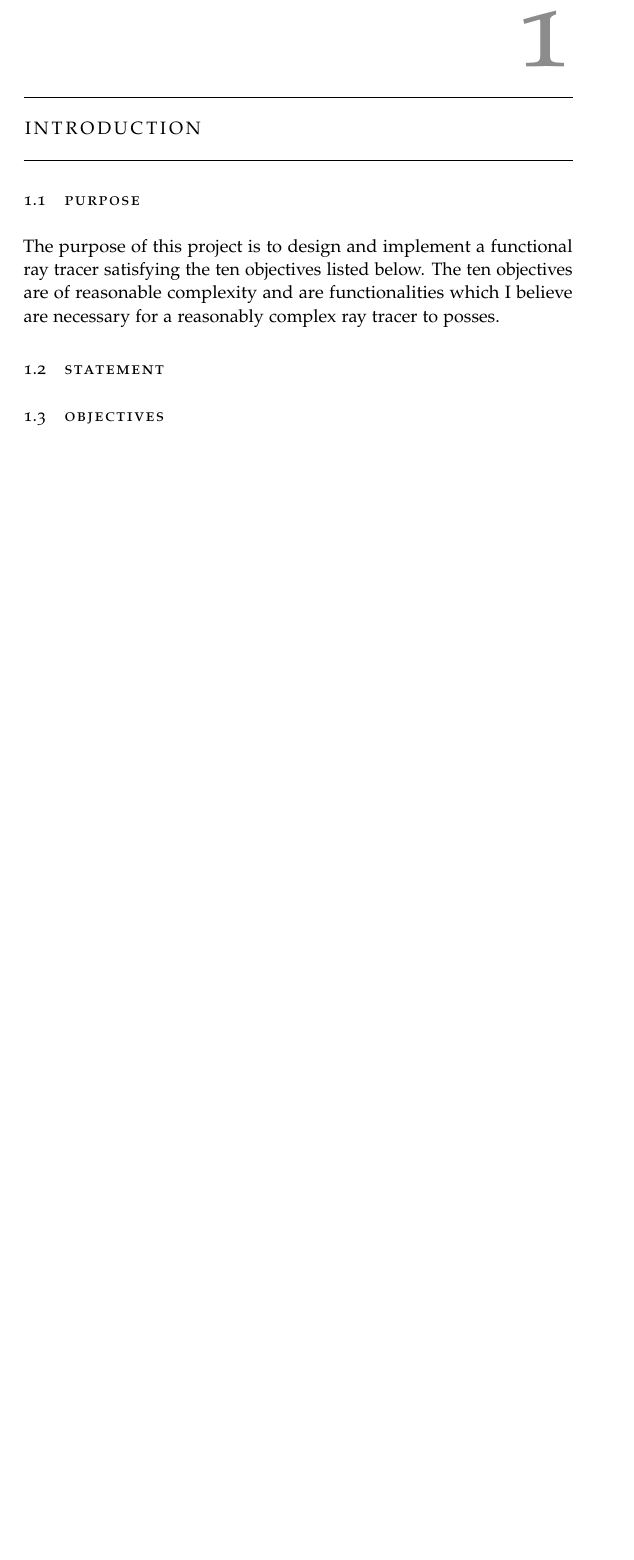
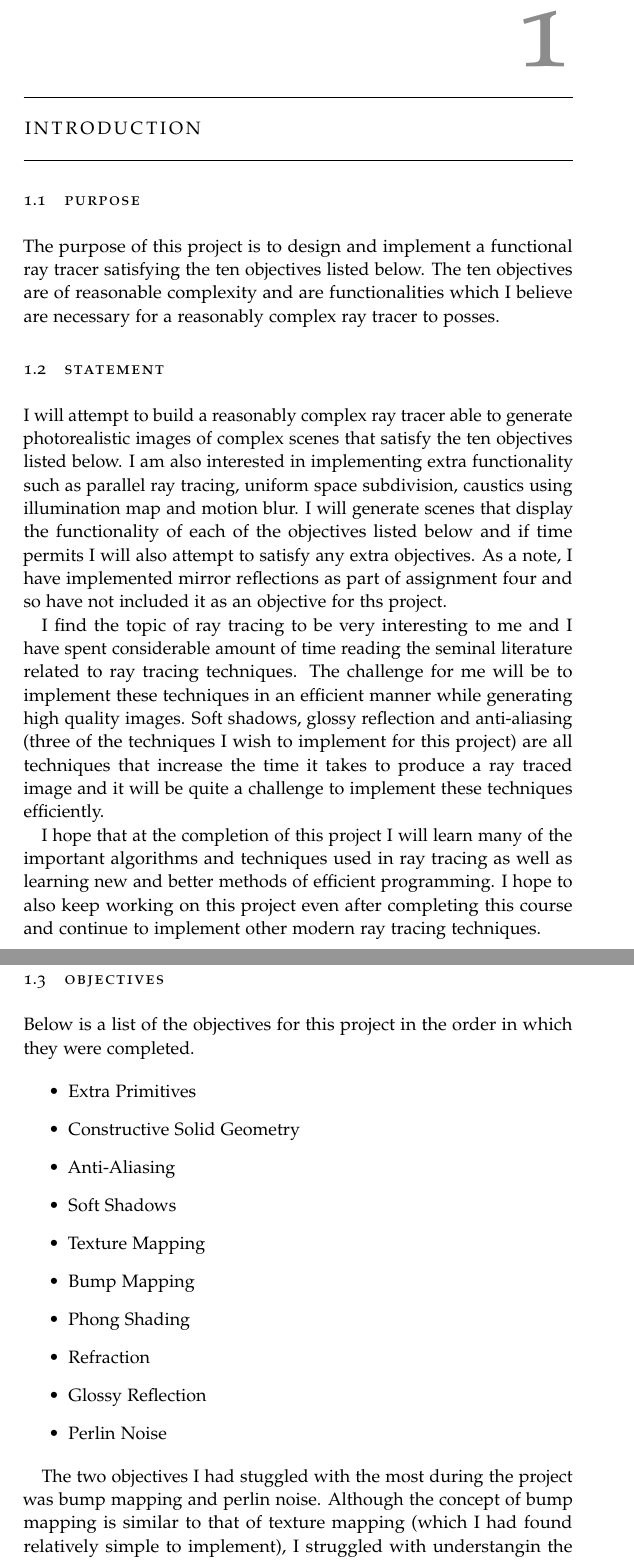
Before and after one commit to 0ctobyte/raytracer-report, a LaTeX thesis (main.tex, which reads Body/introduction.tex): part of page 7 of 22 before the commit and two parts of pages 7 and 8 of 23 after it, the two joined at a grey line, cut so that both start at the same text, the shorter picture padded with empty space. Compiled offline with pdfLaTeX.

Commit message:
Update Body/introduction.tex

```diff
--- a/Body/introduction.tex
+++ b/Body/introduction.tex
@@ -11,6 +11,48 @@ complexity and are functionalities which I believe are necessary for a
 reasonably complex ray tracer to posses.
 
 \section{Statement}
+I will attempt to build a reasonably complex ray tracer able to generate
+photorealistic images of complex scenes that satisfy the ten objectives listed
+below. I am also interested in implementing extra functionality such as parallel
+ray tracing, uniform space subdivision, caustics using illumination map and
+motion blur. I will generate scenes that display the functionality of each of
+the objectives listed below and if time permits I will also attempt to satisfy
+any extra objectives. As a note, I have implemented mirror reflections as part
+of assignment four and so have not included it as an objective for ths project.
 
+I find the topic of ray tracing to be very interesting to me and I have spent
+considerable amount of time reading the seminal literature related to ray
+tracing techniques. The challenge for me will be to implement these techniques
+in an efficient manner while generating high quality images. Soft shadows,
+glossy reflection and anti-aliasing (three of the techniques I wish to implement
+for this project) are all techniques that increase the time it takes to produce
+a ray traced image and it will be quite a challenge to implement these
+techniques efficiently.
+
+I hope that at the completion of this project I will learn many of the important
+algorithms and techniques used in ray tracing as well as learning new and better
+methods of efficient programming. I hope to also keep working on this project
+even after completing this course and continue to implement other modern ray
+tracing techniques.
 
 \section{Objectives}
+Below is a list of the objectives for this project in the order in which they
+were completed.
+
+\begin{itemize}
+  \item Extra Primitives
+  \item Constructive Solid Geometry
+  \item Anti-Aliasing
+  \item Soft Shadows
+  \item Texture Mapping
+  \item Bump Mapping
+  \item Phong Shading
+  \item Refraction
+  \item Glossy Reflection
+  \item Perlin Noise
+\end{itemize}
+
+The two objectives I had stuggled with the most during the
+project was bump mapping and perlin noise. Although the concept of bump mapping
+is similar to that of texture mapping (which I had found relatively simple to
+implement), I struggled with understangin the mathematics behind the
```
Also changed, not shown: Body/introduction.tex (3 more changed lines).
